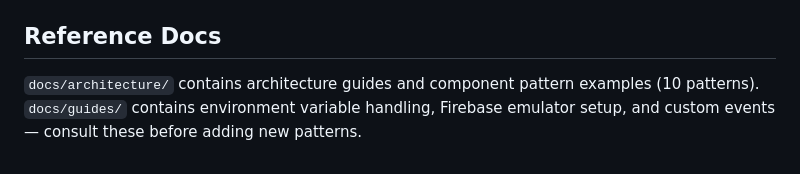
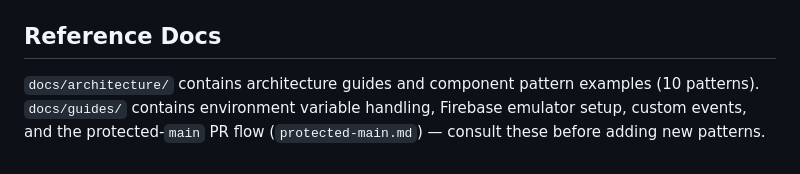
Before and after one commit to nicolasbiscotti/split-expenses, a Markdown page: CLAUDE.md, the part around the change. GitHub-like rendering.

```diff
--- a/CLAUDE.md
+++ b/CLAUDE.md
@@ -155,4 +155,4 @@ Money form fields use `type="text"` + `inputmode="decimal"` (not `type="number"`
 
 ## Reference Docs
 
-`docs/architecture/` contains architecture guides and component pattern examples (10 patterns). `docs/guides/` contains environment variable handling, Firebase emulator setup, and custom events — consult these before adding new patterns.
+`docs/architecture/` contains architecture guides and component pattern examples (10 patterns). `docs/guides/` contains environment variable handling, Firebase emulator setup, custom events, and the protected-`main` PR flow (`protected-main.md`) — consult these before adding new patterns.
```
Also changed, not shown: docs/adr/0002-ci-cd-pipeline.md (+1 -1 lines), docs/guides/protected-main.md (added, +107 -0 lines).
